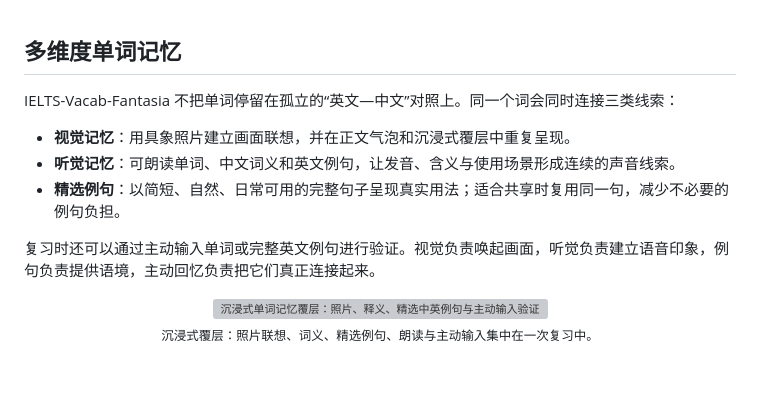
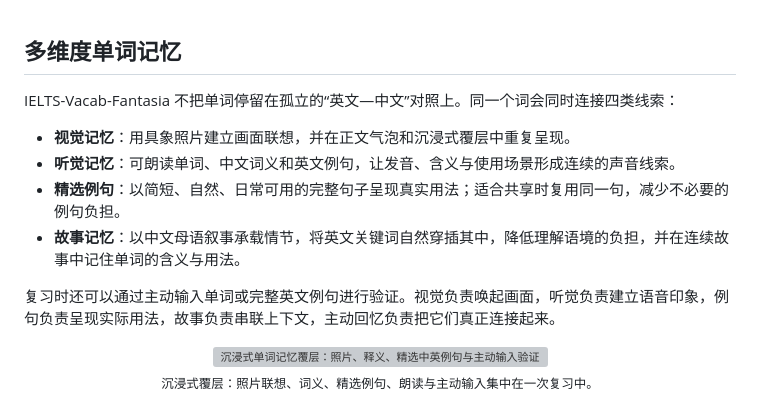
Before and after one commit to yangdongxing/IELTS-Vacab-Fantasia, a Markdown page: README.md, the part around the change. Rendered like a GitHub page; blank space fills up the shorter version; grey boxes are pictures that could not be loaded.

Commit message:
Document story-based vocabulary memory

```diff
--- a/README.md
+++ b/README.md
@@ -16,13 +16,14 @@
 
 ## 多维度单词记忆
 
-IELTS-Vacab-Fantasia 不把单词停留在孤立的“英文—中文”对照上。同一个词会同时连接三类线索：
+IELTS-Vacab-Fantasia 不把单词停留在孤立的“英文—中文”对照上。同一个词会同时连接四类线索：
 
 - **视觉记忆**：用具象照片建立画面联想，并在正文气泡和沉浸式覆层中重复呈现。
 - **听觉记忆**：可朗读单词、中文词义和英文例句，让发音、含义与使用场景形成连续的声音线索。
 - **精选例句**：以简短、自然、日常可用的完整句子呈现真实用法；适合共享时复用同一句，减少不必要的例句负担。
+- **故事记忆**：以中文母语叙事承载情节，将英文关键词自然穿插其中，降低理解语境的负担，并在连续故事中记住单词的含义与用法。
 
-复习时还可以通过主动输入单词或完整英文例句进行验证。视觉负责唤起画面，听觉负责建立语音印象，例句负责提供语境，主动回忆负责把它们真正连接起来。
+复习时还可以通过主动输入单词或完整英文例句进行验证。视觉负责唤起画面，听觉负责建立语音印象，例句负责呈现实际用法，故事负责串联上下文，主动回忆负责把它们真正连接起来。
 
 <p align="center">
   <img src="assets/branding/memory-overlay.png" alt="沉浸式单词记忆覆层：照片、释义、精选中英例句与主动输入验证" width="720">
```
